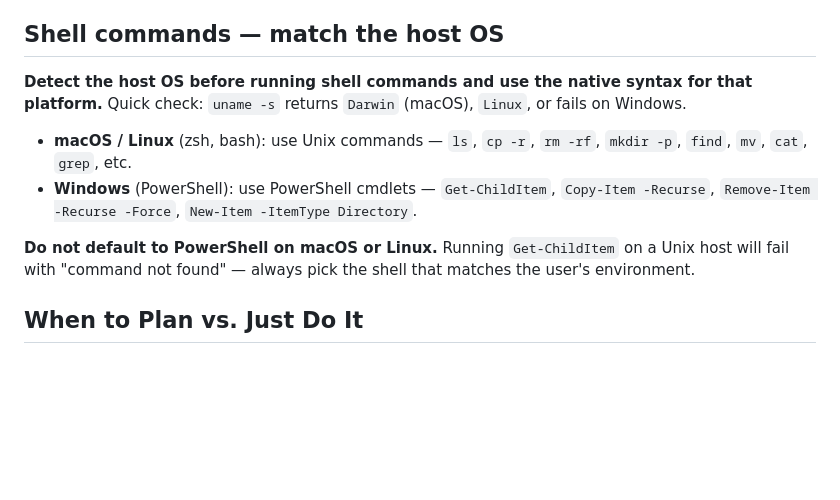
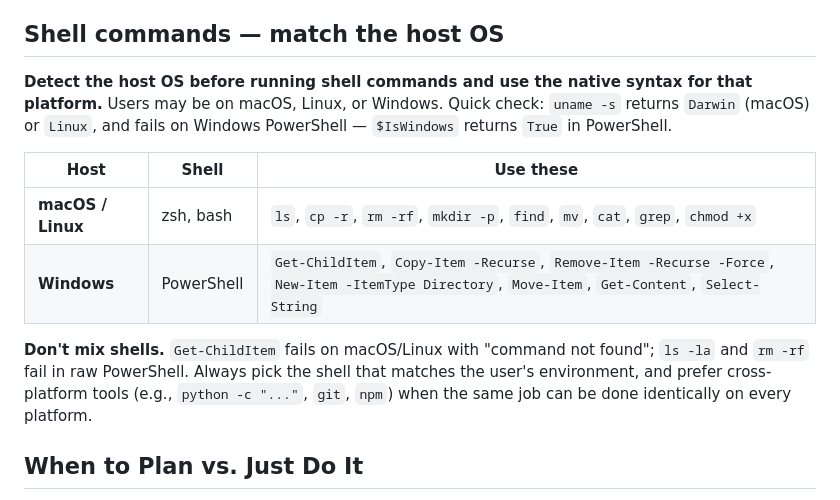
Before and after one commit to vibefoundry/vibefoundry-ide, a Markdown page: templates/AGENTS.md, the part around the change. Rendered like a GitHub page; blank space fills up the shorter version.

Commit message:
AGENTS.md: make shell-command rule symmetric (Mac/Linux + Windows)

```diff
--- a/templates/AGENTS.md
+++ b/templates/AGENTS.md
@@ -4,12 +4,14 @@ You are working in the project root with full access to all project files includ
 
 ## Shell commands — match the host OS
 
-**Detect the host OS before running shell commands and use the native syntax for that platform.** Quick check: `uname -s` returns `Darwin` (macOS), `Linux`, or fails on Windows.
-
-- **macOS / Linux** (zsh, bash): use Unix commands — `ls`, `cp -r`, `rm -rf`, `mkdir -p`, `find`, `mv`, `cat`, `grep`, etc.
-- **Windows** (PowerShell): use PowerShell cmdlets — `Get-ChildItem`, `Copy-Item -Recurse`, `Remove-Item -Recurse -Force`, `New-Item -ItemType Directory`.
-
-**Do not default to PowerShell on macOS or Linux.** Running `Get-ChildItem` on a Unix host will fail with "command not found" — always pick the shell that matches the user's environment.
+**Detect the host OS before running shell commands and use the native syntax for that platform.** Users may be on macOS, Linux, or Windows. Quick check: `uname -s` returns `Darwin` (macOS) or `Linux`, and fails on Windows PowerShell — `$IsWindows` returns `True` in PowerShell.
+
+| Host | Shell | Use these |
+|------|-------|-----------|
+| **macOS / Linux** | zsh, bash | `ls`, `cp -r`, `rm -rf`, `mkdir -p`, `find`, `mv`, `cat`, `grep`, `chmod +x` |
+| **Windows** | PowerShell | `Get-ChildItem`, `Copy-Item -Recurse`, `Remove-Item -Recurse -Force`, `New-Item -ItemType Directory`, `Move-Item`, `Get-Content`, `Select-String` |
+
+**Don't mix shells.** `Get-ChildItem` fails on macOS/Linux with "command not found"; `ls -la` and `rm -rf` fail in raw PowerShell. Always pick the shell that matches the user's environment, and prefer cross-platform tools (e.g., `python -c "..."`, `git`, `npm`) when the same job can be done identically on every platform.
 
 ## When to Plan vs. Just Do It
 
```
